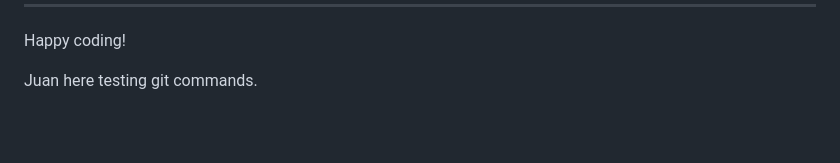
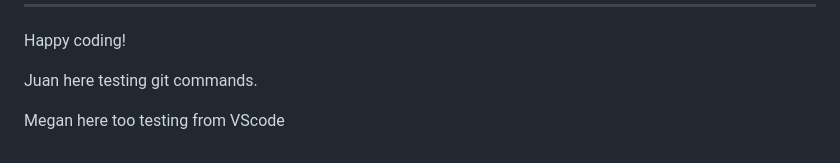
Before and after one commit to jbocciadev/sep2023-hack-team6, a Markdown page: README.md, the part around the change. Drawn GitHub-style; blank space fills up the shorter version.

Commit message:
Add name to README.md

```diff
--- a/README.md
+++ b/README.md
@@ -109,3 +109,5 @@ Happy coding!
 
 
 Juan here testing git commands.
+
+Megan here too testing from VScode
```
